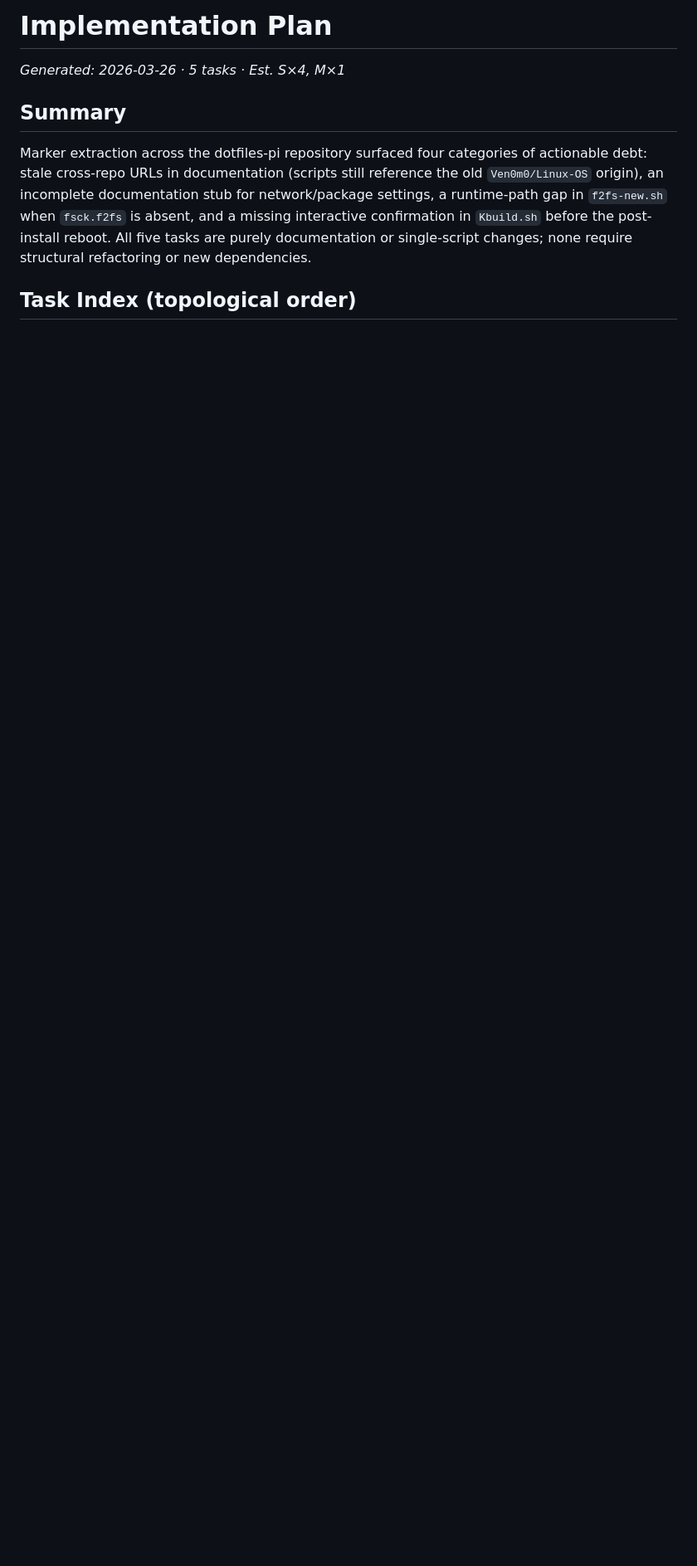
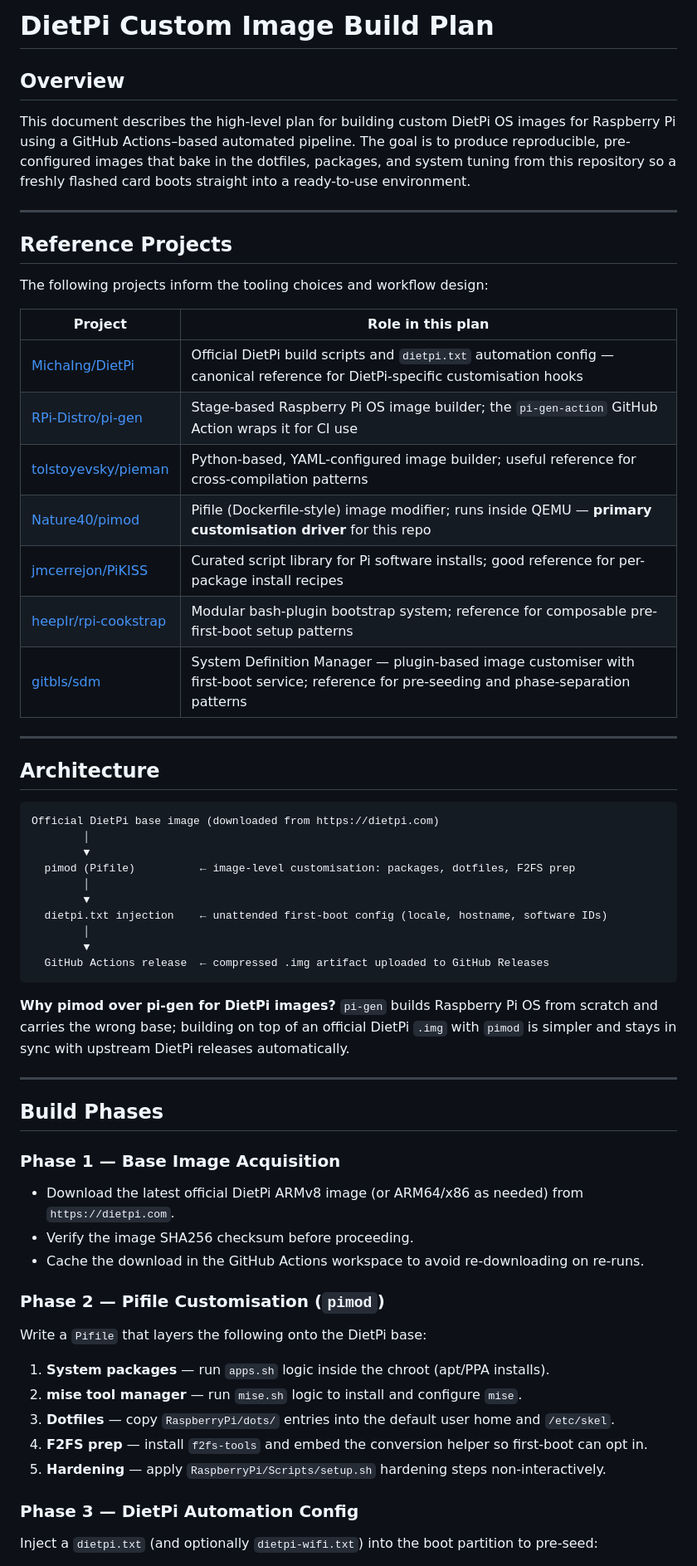
Before and after one commit to Ven0m0/dotfiles-pi, a Markdown page: PLAN.md, the part around one of its changes. Shown at 83% size. Drawn GitHub-style; blank space fills up the shorter version.

````diff
--- a/PLAN.md
+++ b/PLAN.md
@@ -1,9 +1,71 @@
-# Implementation Plan
-_Generated: 2026-03-26 · 5 tasks · Est. S×4, M×1_
+# DietPi Custom Image Build Plan
 
-## Summary
+## Overview
 
-Marker extraction across the dotfiles-pi repository surfaced four categories of actionable debt: stale cross-repo URLs in documentation (scripts still reference the old `Ven0m0/Linux-OS` origin), an incomplete documentation stub for network/package settings, a runtime-path gap in `f2fs-new.sh` when `fsck.f2fs` is absent, and a missing interactive confirmation in `Kbuild.sh` before the post-install reboot.
-All five tasks are purely documentation or single-script changes; none require structural refactoring or new dependencies.
+This document describes the high-level plan for building custom DietPi OS images for Raspberry Pi using
+a GitHub Actions–based automated pipeline. The goal is to produce reproducible, pre-configured images
+that bake in the dotfiles, packages, and system tuning from this repository so a freshly flashed card
+boots straight into a ready-to-use environment.
 
-## Task Index (topological order)
+---
+
+## Reference Projects
+
+The following projects inform the tooling choices and workflow design:
+
+| Project | Role in this plan |
+|---|---|
+| [MichaIng/DietPi](https://github.com/MichaIng/DietPi) | Official DietPi build scripts and `dietpi.txt` automation config — canonical reference for DietPi-specific customisation hooks |
+| [RPi-Distro/pi-gen](https://github.com/RPi-Distro/pi-gen) | Stage-based Raspberry Pi OS image builder; the `pi-gen-action` GitHub Action wraps it for CI use |
+| [tolstoyevsky/pieman](https://github.com/tolstoyevsky/pieman) | Python-based, YAML-configured image builder; useful reference for cross-compilation patterns |
+| [Nature40/pimod](https://github.com/Nature40/pimod) | Pifile (Dockerfile-style) image modifier; runs inside QEMU — **primary customisation driver** for this repo |
+| [jmcerrejon/PiKISS](https://github.com/jmcerrejon/PiKISS) | Curated script library for Pi software installs; good reference for per-package install recipes |
+| [heeplr/rpi-cookstrap](https://github.com/heeplr/rpi-cookstrap) | Modular bash-plugin bootstrap system; reference for composable pre-first-boot setup patterns |
+| [gitbls/sdm](https://github.com/gitbls/sdm) | System Definition Manager — plugin-based image customiser with first-boot service; reference for pre-seeding and phase-separation patterns |
+
+---
+
+## Architecture
+
+```
+Official DietPi base image (downloaded from https://dietpi.com)
+        │
+        ▼
+  pimod (Pifile)          ← image-level customisation: packages, dotfiles, F2FS prep
+        │
+        ▼
+  dietpi.txt injection    ← unattended first-boot config (locale, hostname, software IDs)
+        │
+        ▼
+  GitHub Actions release  ← compressed .img artifact uploaded to GitHub Releases
+```
+
+**Why pimod over pi-gen for DietPi images?**
+`pi-gen` builds Raspberry Pi OS from scratch and carries the wrong base; building on top of an
+official DietPi `.img` with `pimod` is simpler and stays in sync with upstream DietPi releases
+automatically.
+
+---
+
+## Build Phases
+
+### Phase 1 — Base Image Acquisition
+
+- Download the latest official DietPi ARMv8 image (or ARM64/x86 as needed) from `https://dietpi.com`.
+- Verify the image SHA256 checksum before proceeding.
+- Cache the download in the GitHub Actions workspace to avoid re-downloading on re-runs.
+
+### Phase 2 — Pifile Customisation (`pimod`)
+
+Write a `Pifile` that layers the following onto the DietPi base:
+
+1. **System packages** — run `apps.sh` logic inside the chroot (apt/PPA installs).
+2. **mise tool manager** — run `mise.sh` logic to install and configure `mise`.
+3. **Dotfiles** — copy `RaspberryPi/dots/` entries into the default user home and `/etc/skel`.
+4. **F2FS prep** — install `f2fs-tools` and embed the conversion helper so first-boot can opt in.
+5. **Hardening** — apply `RaspberryPi/Scripts/setup.sh` hardening steps non-interactively.
+
+### Phase 3 — DietPi Automation Config
+
+Inject a `dietpi.txt` (and optionally `dietpi-wifi.txt`) into the boot partition to pre-seed:
+
````
Also changed, not shown: other parts of PLAN.md (+76 -0 lines).
